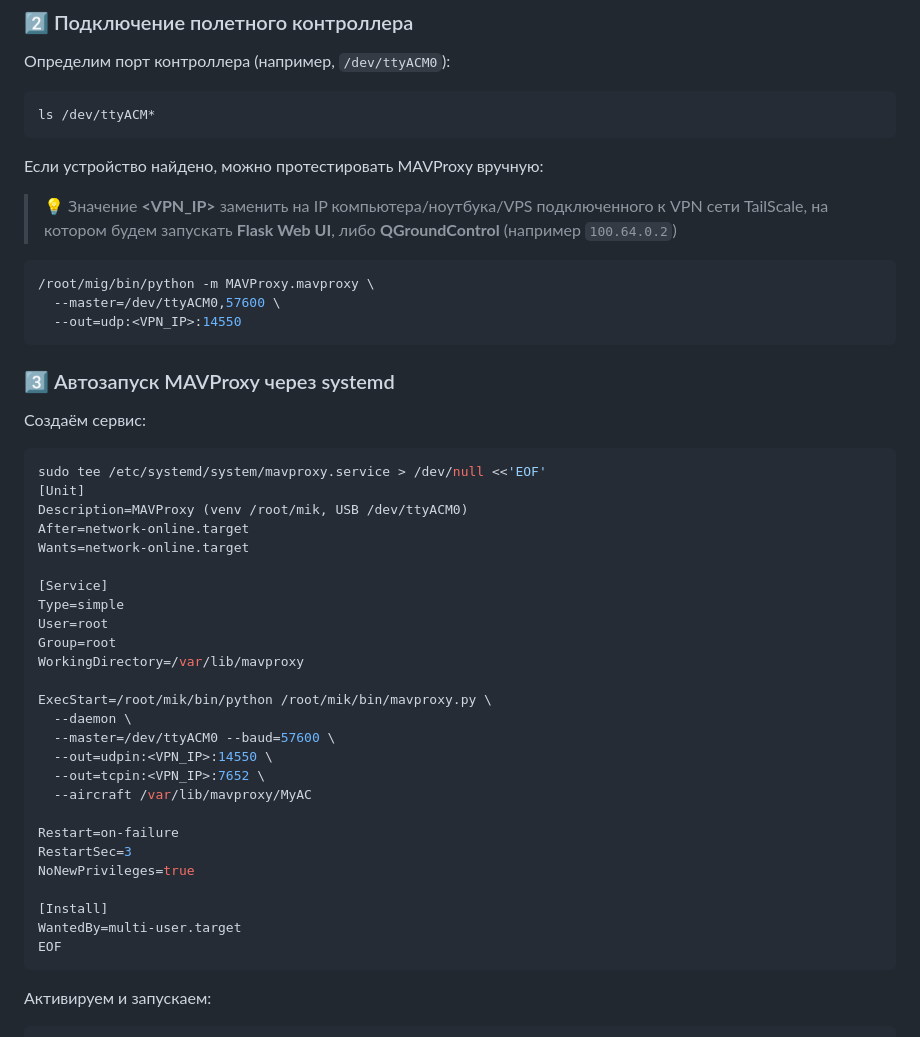
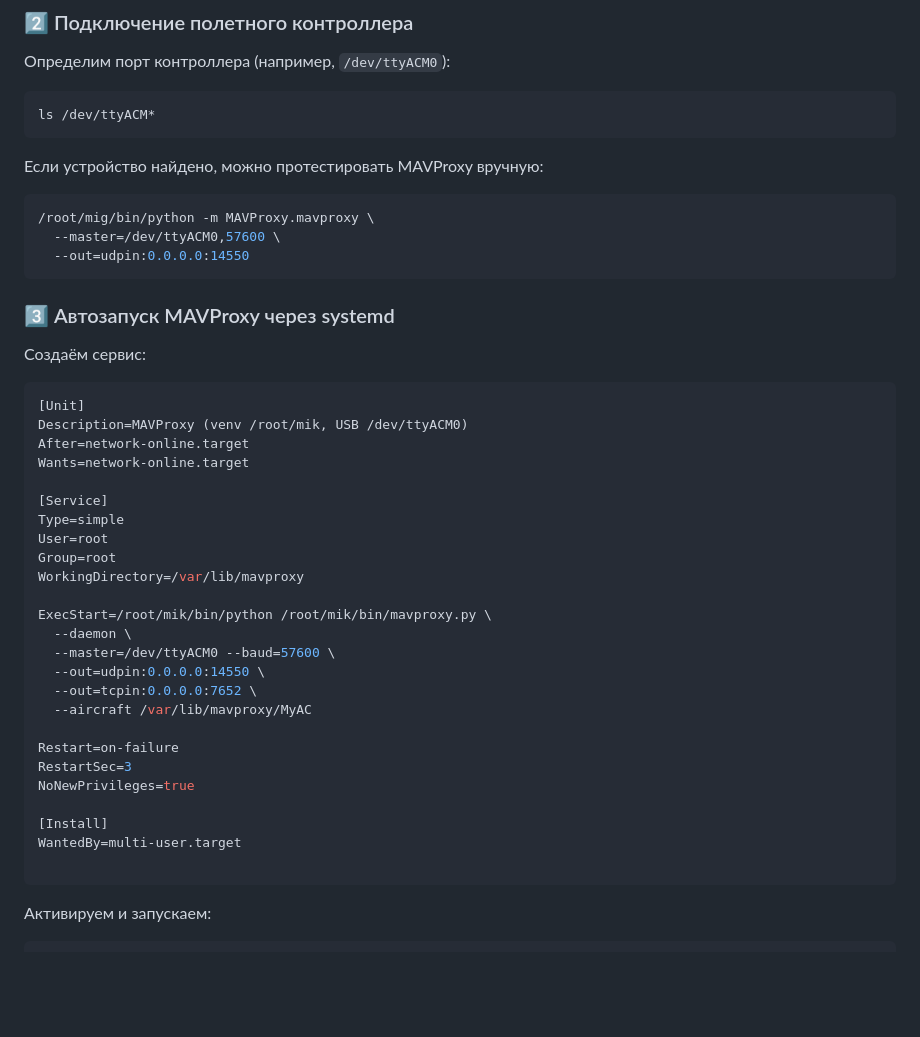
Before and after one commit to Legell/UAV-System, a Markdown page: README.md, the part around the change. GitHub-like rendering; blank space fills up the shorter version.

Commit message:
Change MAVProxy output to use 0.0.0.0
Updated MAVProxy configuration to use 0.0.0.0 for UDP output.

````diff
--- a/README.md
+++ b/README.md
@@ -388,12 +388,11 @@ ls /dev/ttyACM*
 ```
 
 Если устройство найдено, можно протестировать MAVProxy вручную:
->💡 Значение **<VPN_IP>** заменить на IP компьютера/ноутбука/VPS подключенного к VPN сети TailScale, на котором будем запускать **Flask Web UI**, либо **QGroundControl** (например `100.64.0.2`)
 
 ```bash
 /root/mig/bin/python -m MAVProxy.mavproxy \
   --master=/dev/ttyACM0,57600 \
-  --out=udp:<VPN_IP>:14550
+  --out=udpin:0.0.0.0:14550
 ```
 
 ### 3️⃣ Автозапуск MAVProxy через systemd
@@ -401,7 +400,6 @@ ls /dev/ttyACM*
 Создаём сервис:
 
 ```bash
-sudo tee /etc/systemd/system/mavproxy.service > /dev/null <<'EOF'
 [Unit]
 Description=MAVProxy (venv /root/mik, USB /dev/ttyACM0)
 After=network-online.target
@@ -416,8 +414,8 @@ WorkingDirectory=/var/lib/mavproxy
 ExecStart=/root/mik/bin/python /root/mik/bin/mavproxy.py \
   --daemon \
   --master=/dev/ttyACM0 --baud=57600 \
-  --out=udpin:<VPN_IP>:14550 \
-  --out=tcpin:<VPN_IP>:7652 \
+  --out=udpin:0.0.0.0:14550 \
+  --out=tcpin:0.0.0.0:7652 \
   --aircraft /var/lib/mavproxy/MyAC
 
 Restart=on-failure
@@ -426,7 +424,7 @@ NoNewPrivileges=true
 
 [Install]
 WantedBy=multi-user.target
-EOF
+
 ```
 
 Активируем и запускаем:
````
